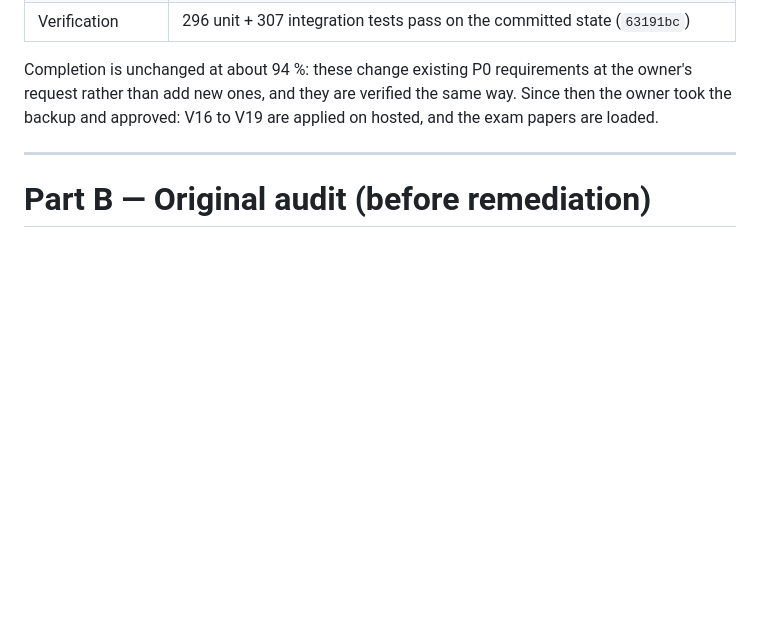
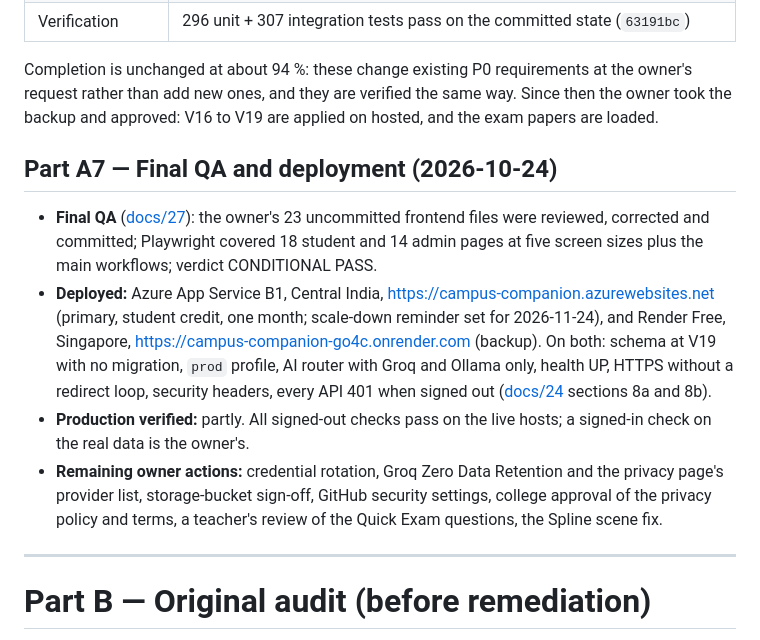
Before and after one commit to Laxmansirvi05/student-management-system, a Markdown page: PROJECT_AUDIT_REPORT.md, the part around the change. Drawn GitHub-style; blank space fills up the shorter version.

```diff
--- a/PROJECT_AUDIT_REPORT.md
+++ b/PROJECT_AUDIT_REPORT.md
@@ -259,6 +259,13 @@ Details: [docs/26](docs/26-final-project-completion-report.md) §0. Commits `cb6
 | Verification | 296 unit + 307 integration tests pass on the committed state (`63191bc`) |
 
 Completion is unchanged at about 94 %: these change existing P0 requirements at the owner's request rather than add new ones, and they are verified the same way. Since then the owner took the backup and approved: V16 to V19 are applied on hosted, and the exam papers are loaded.
+
+## Part A7 — Final QA and deployment (2026-10-24)
+
+- **Final QA** ([docs/27](docs/27-final-predeployment-qa-report.md)): the owner's 23 uncommitted frontend files were reviewed, corrected and committed; Playwright covered 18 student and 14 admin pages at five screen sizes plus the main workflows; verdict CONDITIONAL PASS.
+- **Deployed:** Azure App Service B1, Central India, https://campus-companion.azurewebsites.net (primary, student credit, one month; scale-down reminder set for 2026-11-24), and Render Free, Singapore, https://campus-companion-go4c.onrender.com (backup). On both: schema at V19 with no migration, `prod` profile, AI router with Groq and Ollama only, health UP, HTTPS without a redirect loop, security headers, every API 401 when signed out ([docs/24](docs/24-production-readiness.md) sections 8a and 8b).
+- **Production verified:** partly. All signed-out checks pass on the live hosts; a signed-in check on the real data is the owner's.
+- **Remaining owner actions:** credential rotation, Groq Zero Data Retention and the privacy page's provider list, storage-bucket sign-off, GitHub security settings, college approval of the privacy policy and terms, a teacher's review of the Quick Exam questions, the Spline scene fix.
 
 ---
 
```
Also changed, not shown: AGENTS.md (+2 -2 lines), README.md (+3 -3 lines).
